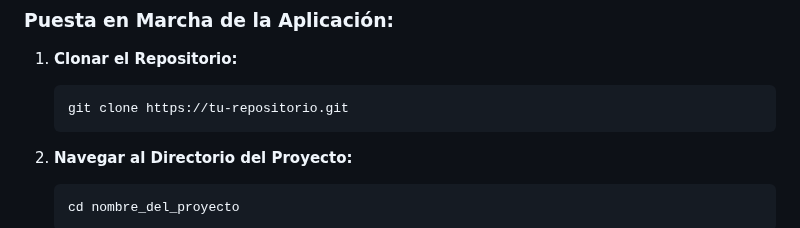
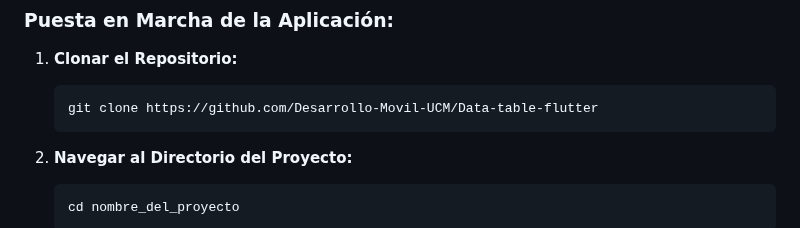
Before and after one commit to Desarrollo-Movil-UCM/Data-table-flutter, a Markdown page: README.md, the part around the change. Drawn GitHub-style.

````diff
--- a/README.md
+++ b/README.md
@@ -154,7 +154,7 @@ Luego, ejecuta `flutter pub get` en tu terminal para descargar las dependencias.
 
 1. **Clonar el Repositorio:**
    ```bash
-   git clone https://tu-repositorio.git
+   git clone https://github.com/Desarrollo-Movil-UCM/Data-table-flutter
    ```
 
 2. **Navegar al Directorio del Proyecto:**
````
